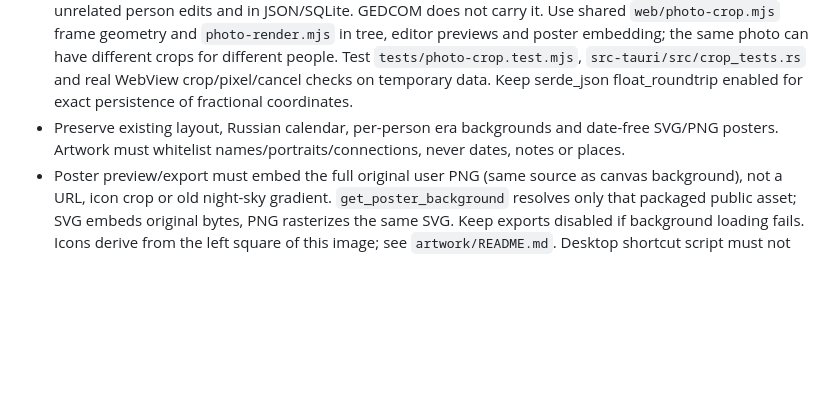
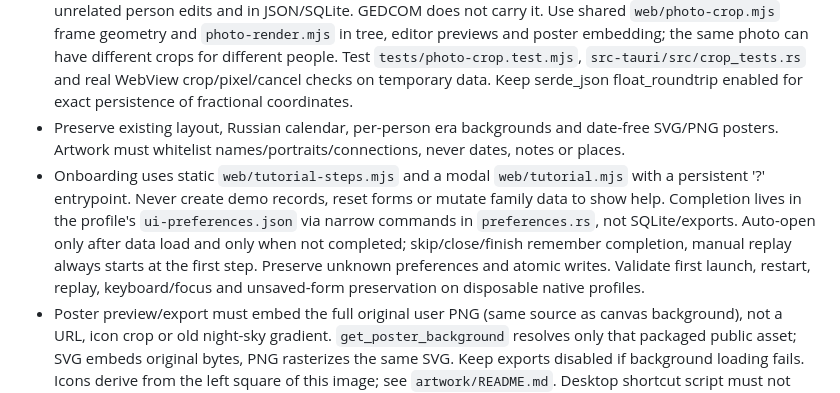
Before and after one commit to montegry/family-atlas-desktop, a Markdown page: AGENTS.md, the part around the change. GitHub-like rendering; blank space fills up the shorter version.

```diff
--- a/AGENTS.md
+++ b/AGENTS.md
@@ -9,5 +9,6 @@
 - Local photos only, validated raster signatures, content-hash names; reject traversal/symlinks. Never upload family data. Import is validated and revisioned; native export dialogs grant the destination, not arbitrary renderer paths.
 - Photo editor is non-destructive: `cropPhoto` writes optional per-person `photoCrops[originalReference]` with normalized rectangles for `tree`, `poster`, `posterPair`, plus optional `portraitPhoto`. Validate finite in-bounds coordinates and ownership; never rewrite originals or reorder source photo links. Keep metadata on unrelated person edits and in JSON/SQLite. GEDCOM does not carry it. Use shared `web/photo-crop.mjs` frame geometry and `photo-render.mjs` in tree, editor previews and poster embedding; the same photo can have different crops for different people. Test `tests/photo-crop.test.mjs`, `src-tauri/src/crop_tests.rs` and real WebView crop/pixel/cancel checks on temporary data. Keep serde_json float_roundtrip enabled for exact persistence of fractional coordinates.
 - Preserve existing layout, Russian calendar, per-person era backgrounds and date-free SVG/PNG posters. Artwork must whitelist names/portraits/connections, never dates, notes or places.
+- Onboarding uses static `web/tutorial-steps.mjs` and a modal `web/tutorial.mjs` with a persistent '?' entrypoint. Never create demo records, reset forms or mutate family data to show help. Completion lives in the profile's `ui-preferences.json` via narrow commands in `preferences.rs`, not SQLite/exports. Auto-open only after data load and only when not completed; skip/close/finish remember completion, manual replay always starts at the first step. Preserve unknown preferences and atomic writes. Validate first launch, restart, replay, keyboard/focus and unsaved-form preservation on disposable native profiles.
 - Poster preview/export must embed the full original user PNG (same source as canvas background), not a URL, icon crop or old night-sky gradient. `get_poster_background` resolves only that packaged public asset; SVG embeds original bytes, PNG rasterizes the same SVG. Keep exports disabled if background loading fails. Icons derive from the left square of this image; see `artwork/README.md`. Desktop shortcut script must not overwrite the legacy GEDCOM shortcut or unrelated applications.
 - Source code uses MIT; background/derived icon exceptions are in NOTICE.md. Publication checks: `npm run check:publication` and `node scripts/check-publication.mjs --history`. Never use real family screenshots in documentation. `scripts/prepare-public-folder.mjs` makes a new source-only repository without local history; it must not overwrite existing folders or copy symlinks/private data. Publishing remains an explicit user action.
```
Also changed, not shown: README.md (+19 -1 lines), docs/TESTING.md (+9 -0 lines), docs/images/tutorial.png (added), 12 other files.
